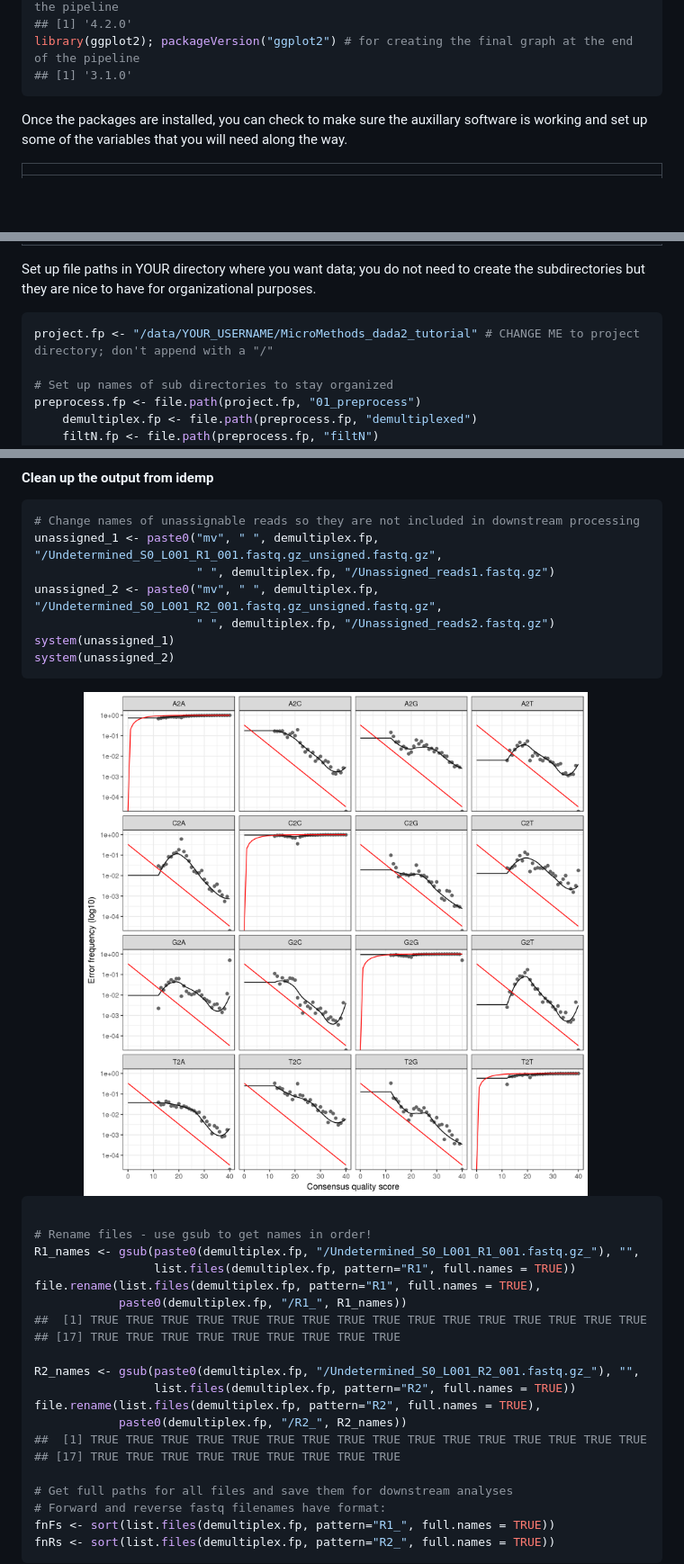
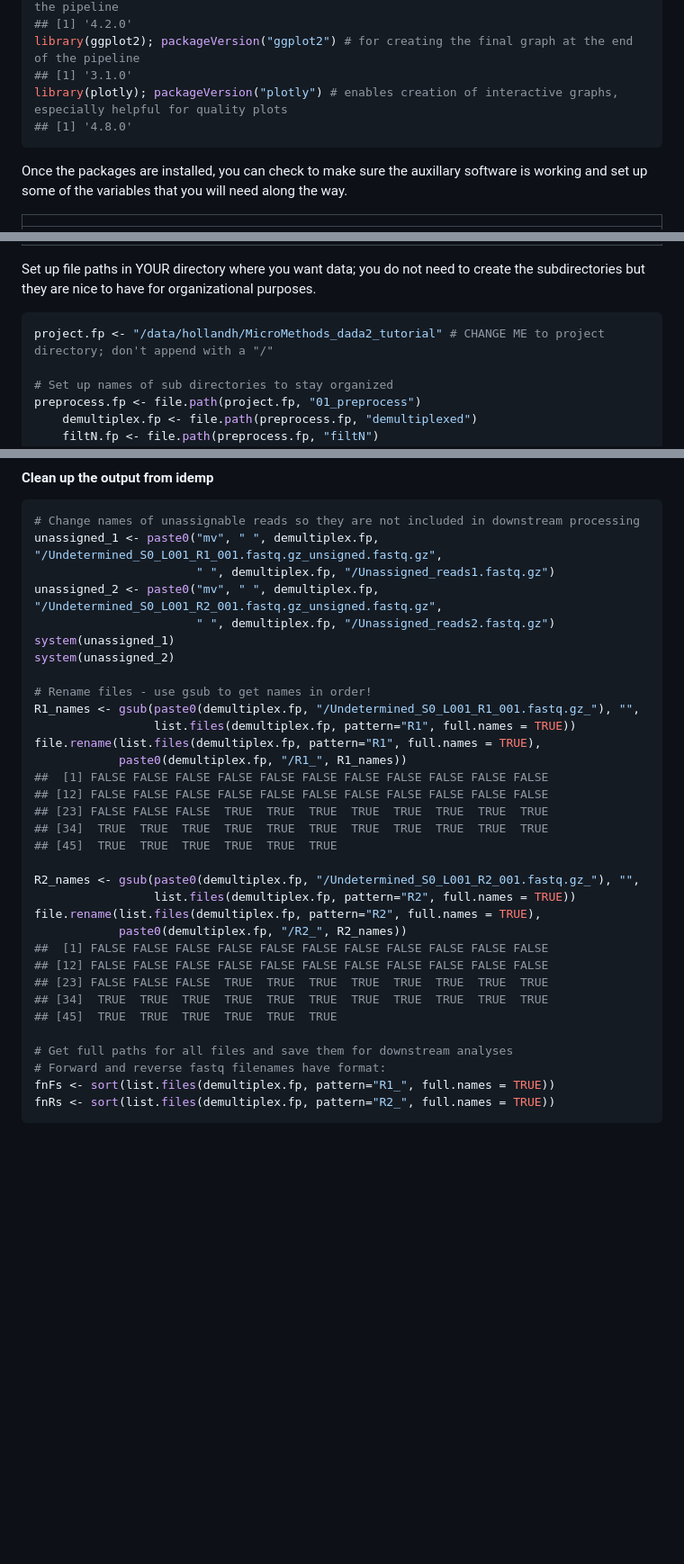
Before and after one commit to amoliverio/dada2_fiererlab, a Markdown page: dada2_tutorial_16S.md, 3 parts joined by grey strips. Shown: that part at 90% size. Drawn GitHub-style; blank space fills up the shorter version.

````diff
--- a/dada2_tutorial_16S.md
+++ b/dada2_tutorial_16S.md
@@ -99,6 +100,8 @@ library(Hmisc); packageVersion("Hmisc") # for creating the final graph at the en
 ## [1] '4.2.0'
 library(ggplot2); packageVersion("ggplot2") # for creating the final graph at the end of the pipeline
 ## [1] '3.1.0'
+library(plotly); packageVersion("plotly") # enables creation of interactive graphs, especially helpful for quality plots
+## [1] '4.8.0'
 ```
 
 Once the packages are installed, you can check to make sure the auxillary
@@ -159,7 +162,7 @@ for organizational purposes.
 
 
 ```r
-project.fp <- "/data/YOUR_USERNAME/MicroMethods_dada2_tutorial" # CHANGE ME to project directory; don't append with a "/"
+project.fp <- "/data/hollandh/MicroMethods_dada2_tutorial" # CHANGE ME to project directory; don't append with a "/"
 
 # Set up names of sub directories to stay organized
 preprocess.fp <- file.path(project.fp, "01_preprocess")
@@ -255,26 +310,27 @@ unassigned_2 <- paste0("mv", " ", demultiplex.fp, "/Undetermined_S0_L001_R2_001.
                        " ", demultiplex.fp, "/Unassigned_reads2.fastq.gz")
 system(unassigned_1)
 system(unassigned_2)
-```
-
-<img src="figure/unnamed-chunk-5-1.png" title="plot of chunk unnamed-chunk-5" alt="plot of chunk unnamed-chunk-5" width="98%" height="98%" />
-
-```r
 
 # Rename files - use gsub to get names in order!
 R1_names <- gsub(paste0(demultiplex.fp, "/Undetermined_S0_L001_R1_001.fastq.gz_"), "",
                  list.files(demultiplex.fp, pattern="R1", full.names = TRUE))
 file.rename(list.files(demultiplex.fp, pattern="R1", full.names = TRUE),
             paste0(demultiplex.fp, "/R1_", R1_names))
-##  [1] TRUE TRUE TRUE TRUE TRUE TRUE TRUE TRUE TRUE TRUE TRUE TRUE TRUE TRUE TRUE TRUE
-## [17] TRUE TRUE TRUE TRUE TRUE TRUE TRUE TRUE TRUE
+##  [1] FALSE FALSE FALSE FALSE FALSE FALSE FALSE FALSE FALSE FALSE FALSE
+## [12] FALSE FALSE FALSE FALSE FALSE FALSE FALSE FALSE FALSE FALSE FALSE
+## [23] FALSE FALSE FALSE  TRUE  TRUE  TRUE  TRUE  TRUE  TRUE  TRUE  TRUE
+## [34]  TRUE  TRUE  TRUE  TRUE  TRUE  TRUE  TRUE  TRUE  TRUE  TRUE  TRUE
+## [45]  TRUE  TRUE  TRUE  TRUE  TRUE  TRUE
 
 R2_names <- gsub(paste0(demultiplex.fp, "/Undetermined_S0_L001_R2_001.fastq.gz_"), "",
                  list.files(demultiplex.fp, pattern="R2", full.names = TRUE))
 file.rename(list.files(demultiplex.fp, pattern="R2", full.names = TRUE),
             paste0(demultiplex.fp, "/R2_", R2_names))
-##  [1] TRUE TRUE TRUE TRUE TRUE TRUE TRUE TRUE TRUE TRUE TRUE TRUE TRUE TRUE TRUE TRUE
-## [17] TRUE TRUE TRUE TRUE TRUE TRUE TRUE TRUE TRUE
+##  [1] FALSE FALSE FALSE FALSE FALSE FALSE FALSE FALSE FALSE FALSE FALSE
+## [12] FALSE FALSE FALSE FALSE FALSE FALSE FALSE FALSE FALSE FALSE FALSE
+## [23] FALSE FALSE FALSE  TRUE  TRUE  TRUE  TRUE  TRUE  TRUE  TRUE  TRUE
+## [34]  TRUE  TRUE  TRUE  TRUE  TRUE  TRUE  TRUE  TRUE  TRUE  TRUE  TRUE
+## [45]  TRUE  TRUE  TRUE  TRUE  TRUE  TRUE
 
 # Get full paths for all files and save them for downstream analyses
 # Forward and reverse fastq filenames have format:
````
Also changed, not shown: other parts of dada2_tutorial_16S.md (+121 -62 lines), figure/unnamed-chunk-11-1.png, figure/unnamed-chunk-11-2.png, figure/unnamed-chunk-11-3.png (added), figure/unnamed-chunk-11-4.png (added), figure/unnamed-chunk-11-5.png (added), 2 other files.
